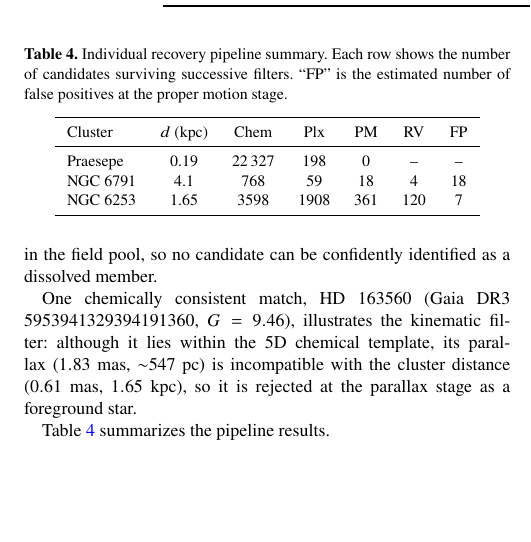
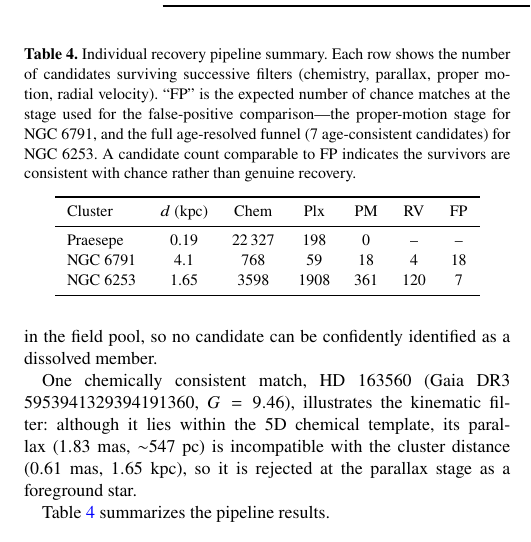
Before and after one commit to Raynergy-svg/ccr-coherent-capture-theory, a LaTeX paper (paper/certan2026_cct.tex): part of one column of page 7 of 9, cut so that both start at the same text, the shorter picture padded with empty space. Compiled offline with pdfLaTeX.

Commit message:
Generalize pipeline-table FP caption for cross-row consistency
FP is evaluated at different stages per cluster (proper-motion stage for
NGC 6791; full age-resolved funnel for NGC 6253). Caption now states this
explicitly so the FP column is internally consistent. t20/t20b hardcode their
distances and are unaffected by the dist_cl bug; only NGC 6253 needed the
distance/funnel correction.

https://claude.ai/code/session_01ToKMrivr8w6K6mwYm57pQh

```diff
--- a/paper/certan2026_cct.tex
+++ b/paper/certan2026_cct.tex
@@ -501,7 +501,7 @@ Table~\ref{tab:pipeline} summarizes the pipeline results.
 
 \begin{table}
 \centering
-\caption{Individual recovery pipeline summary. Each row shows the number of candidates surviving successive filters. ``FP'' is the estimated number of false positives at the proper motion stage.}
+\caption{Individual recovery pipeline summary. Each row shows the number of candidates surviving successive filters (chemistry, parallax, proper motion, radial velocity). ``FP'' is the expected number of chance matches at the stage used for the false-positive comparison---the proper-motion stage for NGC~6791, and the full age-resolved funnel ($7$ age-consistent candidates) for NGC~6253. A candidate count comparable to FP indicates the survivors are consistent with chance rather than genuine recovery.}
 \label{tab:pipeline}
 \begin{tabular}{lcccccc}
 \toprule
```
